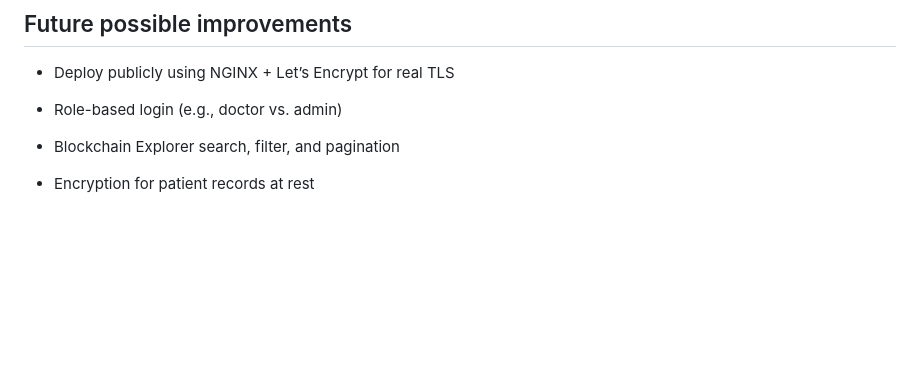
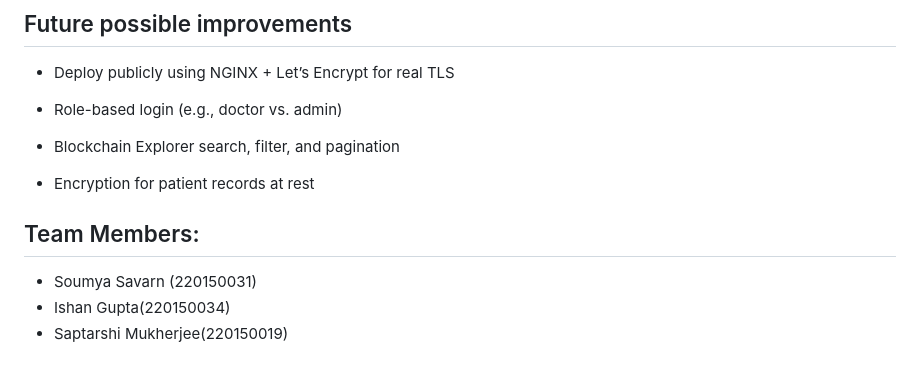
Before and after one commit to 89P13-24/TLS-Implementation, a Markdown page: README.md, the part around the change. GitHub-like rendering; blank space fills up the shorter version.

```diff
--- a/README.md
+++ b/README.md
@@ -112,3 +112,9 @@ https://localhost:5000
 - Blockchain Explorer search, filter, and pagination
 
 - Encryption for patient records at rest
+
+## Team Members:
+
+- Soumya Savarn (220150031)
+- Ishan Gupta(220150034)
+- Saptarshi Mukherjee(220150019)
```
